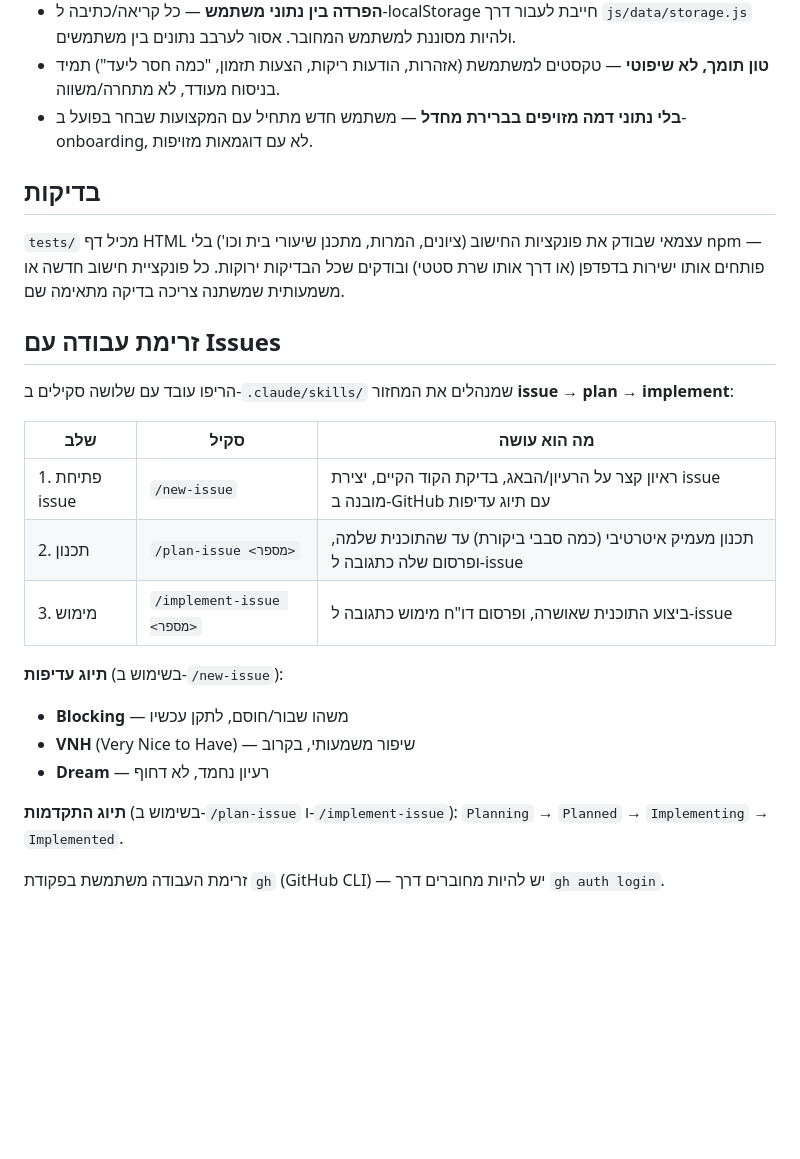
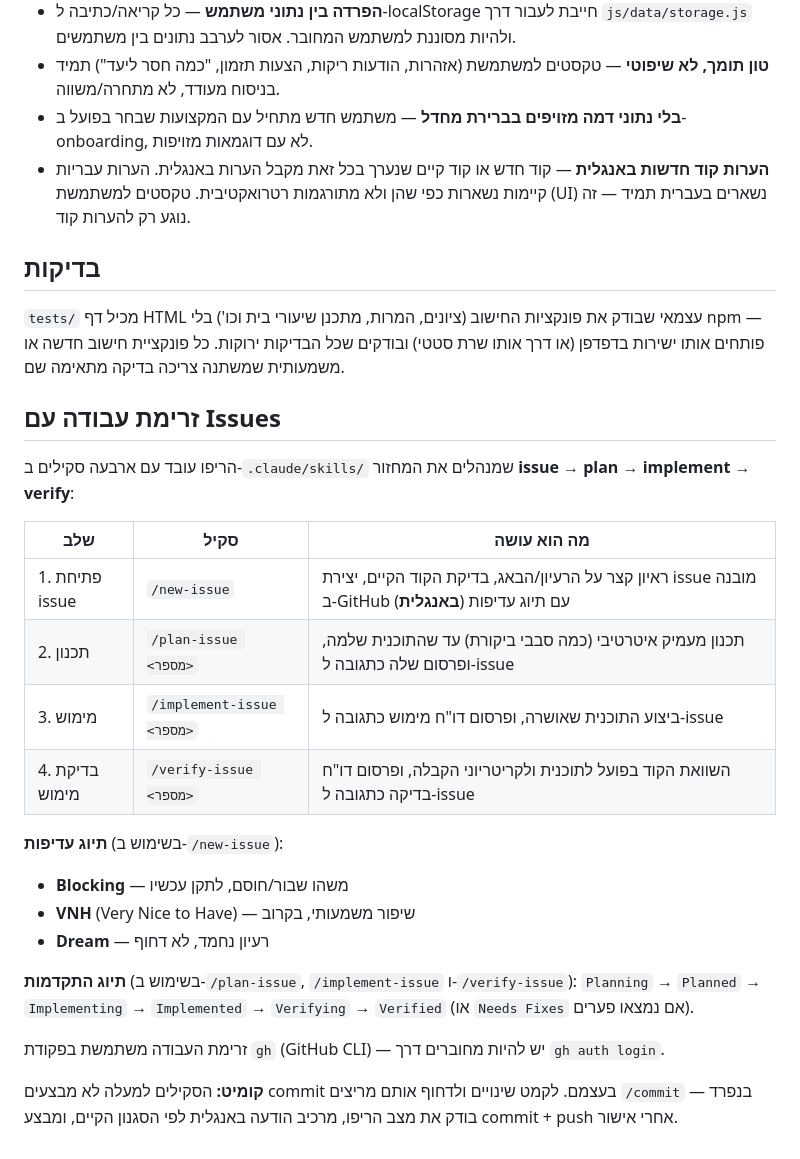
Before and after one commit to shakedglick2013/studytop, a Markdown page: CONTRIBUTING.md, the part around the change. GitHub-like rendering; blank space fills up the shorter version.

Commit message:
Add verify-issue and commit skills
- verify-issue: checks implemented code against an issue's plan
  and acceptance criteria, posts a report comment, labels
  Verified/Needs Fixes.
- commit: stages reviewed files, drafts an English commit message,
  and pushes after confirmation.
- Document the extended issue -> plan -> implement -> verify workflow
  and the commit step in CONTRIBUTING.md.

Co-Authored-By: Claude Sonnet 5 <noreply@anthropic.com>

```diff
--- a/CONTRIBUTING.md
+++ b/CONTRIBUTING.md
@@ -47,6 +47,7 @@ tests/           דף בדיקות עצמאי לפונקציות החישוב (
 - **הפרדה בין נתוני משתמש** — כל קריאה/כתיבה ל-localStorage חייבת לעבור דרך `js/data/storage.js` ולהיות מסוננת למשתמש המחובר. אסור לערבב נתונים בין משתמשים.
 - **טון תומך, לא שיפוטי** — טקסטים למשתמשת (אזהרות, הודעות ריקות, הצעות תזמון, "כמה חסר ליעד") תמיד בניסוח מעודד, לא מתחרה/משווה.
 - **בלי נתוני דמה מזויפים בברירת מחדל** — משתמש חדש מתחיל עם המקצועות שבחר בפועל ב-onboarding, לא עם דוגמאות מזויפות.
+- **הערות קוד חדשות באנגלית** — קוד חדש או קוד קיים שנערך בכל זאת מקבל הערות באנגלית. הערות עבריות קיימות נשארות כפי שהן ולא מתורגמות רטרואקטיבית. טקסטים למשתמשת (UI) נשארים בעברית תמיד — זה נוגע רק להערות קוד.
 
 ## בדיקות
 
@@ -54,19 +55,22 @@ tests/           דף בדיקות עצמאי לפונקציות החישוב (
 
 ## זרימת עבודה עם Issues
 
-הריפו עובד עם שלושה סקילים ב-`.claude/skills/` שמנהלים את המחזור **issue → plan → implement**:
+הריפו עובד עם ארבעה סקילים ב-`.claude/skills/` שמנהלים את המחזור **issue → plan → implement → verify**:
 
 | שלב | סקיל | מה הוא עושה |
 |---|---|---|
-| 1. פתיחת issue | `/new-issue` | ראיון קצר על הרעיון/הבאג, בדיקת הקוד הקיים, יצירת issue מובנה ב-GitHub עם תיוג עדיפות |
+| 1. פתיחת issue | `/new-issue` | ראיון קצר על הרעיון/הבאג, בדיקת הקוד הקיים, יצירת issue מובנה ב-GitHub (**באנגלית**) עם תיוג עדיפות |
 | 2. תכנון | `/plan-issue <מספר>` | תכנון מעמיק איטרטיבי (כמה סבבי ביקורת) עד שהתוכנית שלמה, ופרסום שלה כתגובה ל-issue |
 | 3. מימוש | `/implement-issue <מספר>` | ביצוע התוכנית שאושרה, ופרסום דו"ח מימוש כתגובה ל-issue |
+| 4. בדיקת מימוש | `/verify-issue <מספר>` | השוואת הקוד בפועל לתוכנית ולקריטריוני הקבלה, ופרסום דו"ח בדיקה כתגובה ל-issue |
 
 **תיוג עדיפות** (בשימוש ב-`/new-issue`):
 - **Blocking** — משהו שבור/חוסם, לתקן עכשיו
 - **VNH** (Very Nice to Have) — שיפור משמעותי, בקרוב
 - **Dream** — רעיון נחמד, לא דחוף
 
-**תיוג התקדמות** (בשימוש ב-`/plan-issue` ו-`/implement-issue`): `Planning` → `Planned` → `Implementing` → `Implemented`.
+**תיוג התקדמות** (בשימוש ב-`/plan-issue`, `/implement-issue` ו-`/verify-issue`): `Planning` → `Planned` → `Implementing` → `Implemented` → `Verifying` → `Verified` (או `Needs Fixes` אם נמצאו פערים).
 
 זרימת העבודה משתמשת בפקודת `gh` (GitHub CLI) — יש להיות מחוברים דרך `gh auth login`.
+
+**קומיט:** הסקילים למעלה לא מבצעים commit בעצמם. לקמט שינויים ולדחוף אותם מריצים `/commit` בנפרד — בודק את מצב הריפו, מרכיב הודעה באנגלית לפי הסגנון הקיים, ומבצע commit + push אחרי אישור.
```
Also changed, not shown: 2 other files.
